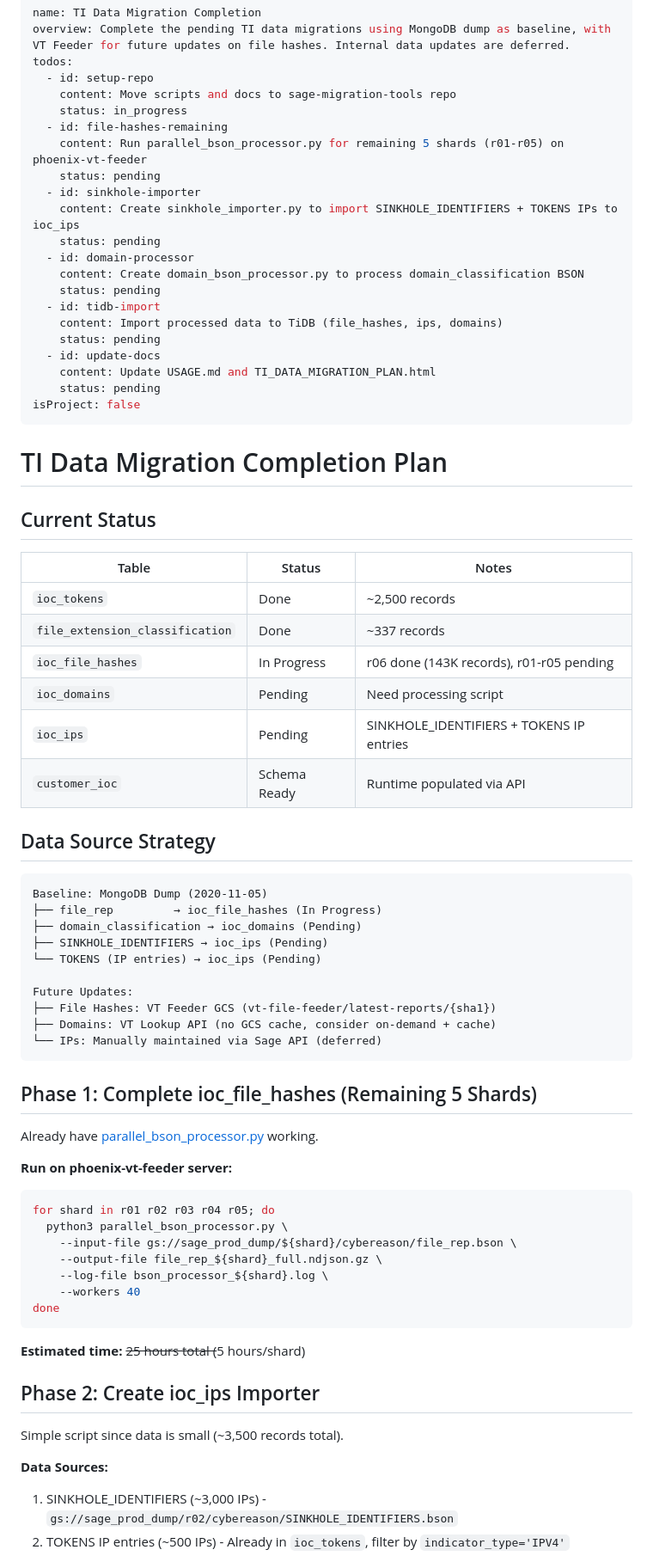
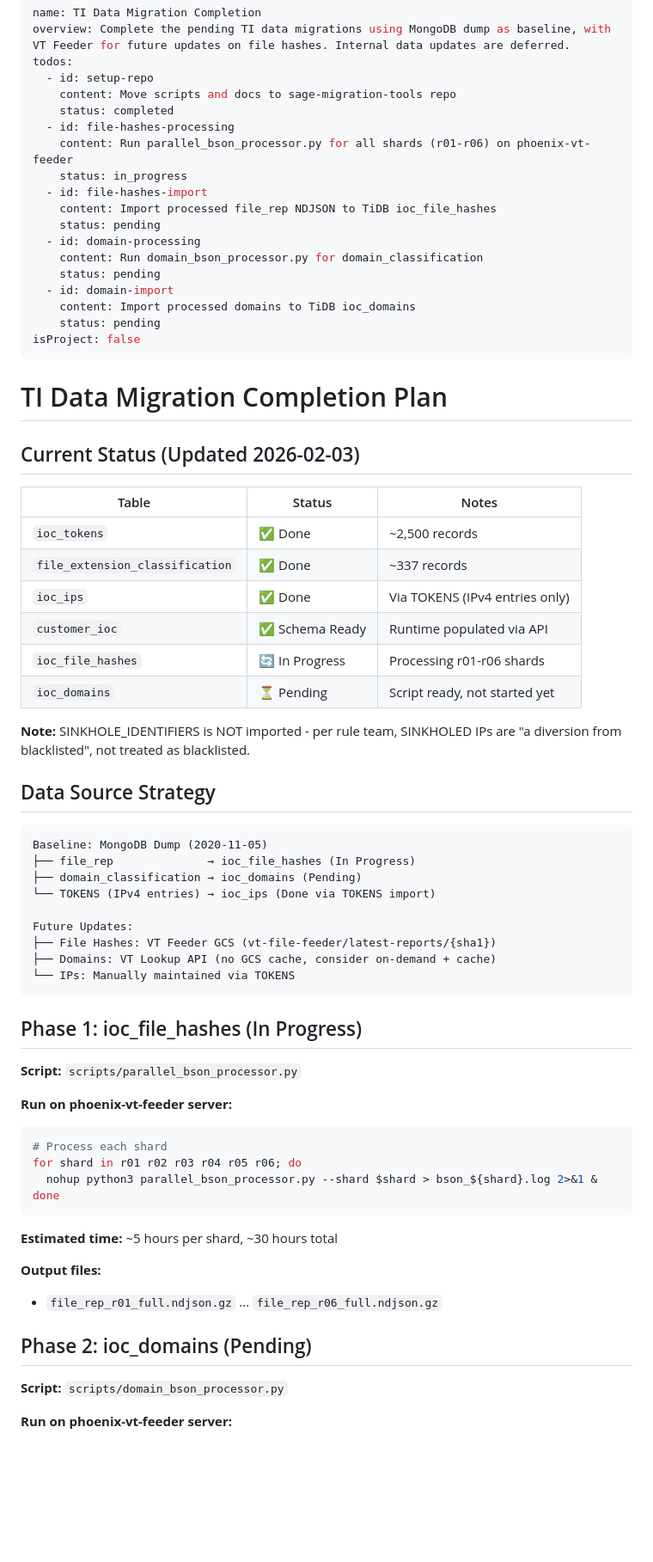
Before and after one commit to cr-tang/sage-migration-tools, a Markdown page: docs/MIGRATION_PLAN.md, the part around one of its changes. Shown at 86% size. GitHub-like rendering; blank space fills up the shorter version.

````diff
--- a/docs/MIGRATION_PLAN.md
+++ b/docs/MIGRATION_PLAN.md
@@ -4,79 +4,72 @@ overview: Complete the pending TI data migrations using MongoDB dump as baseline
 todos:
   - id: setup-repo
     content: Move scripts and docs to sage-migration-tools repo
+    status: completed
+  - id: file-hashes-processing
+    content: Run parallel_bson_processor.py for all shards (r01-r06) on phoenix-vt-feeder
     status: in_progress
-  - id: file-hashes-remaining
-    content: Run parallel_bson_processor.py for remaining 5 shards (r01-r05) on phoenix-vt-feeder
+  - id: file-hashes-import
+    content: Import processed file_rep NDJSON to TiDB ioc_file_hashes
     status: pending
-  - id: sinkhole-importer
-    content: Create sinkhole_importer.py to import SINKHOLE_IDENTIFIERS + TOKENS IPs to ioc_ips
+  - id: domain-processing
+    content: Run domain_bson_processor.py for domain_classification
     status: pending
-  - id: domain-processor
-    content: Create domain_bson_processor.py to process domain_classification BSON
-    status: pending
-  - id: tidb-import
-    content: Import processed data to TiDB (file_hashes, ips, domains)
-    status: pending
-  - id: update-docs
-    content: Update USAGE.md and TI_DATA_MIGRATION_PLAN.html
+  - id: domain-import
+    content: Import processed domains to TiDB ioc_domains
     status: pending
 isProject: false
 ---
 
 # TI Data Migration Completion Plan
 
-## Current Status
-
+## Current Status (Updated 2026-02-03)
 
 | Table                           | Status       | Notes                                    |
 | ------------------------------- | ------------ | ---------------------------------------- |
-| `ioc_tokens`                    | Done         | ~2,500 records                           |
-| `file_extension_classification` | Done         | ~337 records                             |
-| `ioc_file_hashes`               | In Progress  | r06 done (143K records), r01-r05 pending |
-| `ioc_domains`                   | Pending      | Need processing script                   |
-| `ioc_ips`                       | Pending      | SINKHOLE_IDENTIFIERS + TOKENS IP entries |
-| `customer_ioc`                  | Schema Ready | Runtime populated via API                |
+| `ioc_tokens`                    | ✅ Done      | ~2,500 records                           |
+| `file_extension_classification` | ✅ Done      | ~337 records                             |
+| `ioc_ips`                       | ✅ Done      | Via TOKENS (IPv4 entries only)           |
+| `customer_ioc`                  | ✅ Schema Ready | Runtime populated via API             |
+| `ioc_file_hashes`               | 🔄 In Progress | Processing r01-r06 shards              |
+| `ioc_domains`                   | ⏳ Pending   | Script ready, not started yet            |
 
+**Note:** SINKHOLE_IDENTIFIERS is NOT imported - per rule team, SINKHOLED IPs are "a diversion from blacklisted", not treated as blacklisted.
 
 ## Data Source Strategy
 
 ```
 Baseline: MongoDB Dump (2020-11-05)
-├── file_rep         → ioc_file_hashes (In Progress)
+├── file_rep              → ioc_file_hashes (In Progress)
 ├── domain_classification → ioc_domains (Pending)
-├── SINKHOLE_IDENTIFIERS → ioc_ips (Pending)
-└── TOKENS (IP entries) → ioc_ips (Pending)
+└── TOKENS (IPv4 entries) → ioc_ips (Done via TOKENS import)
 
 Future Updates:
 ├── File Hashes: VT Feeder GCS (vt-file-feeder/latest-reports/{sha1})
 ├── Domains: VT Lookup API (no GCS cache, consider on-demand + cache)
-└── IPs: Manually maintained via Sage API (deferred)
+└── IPs: Manually maintained via TOKENS
 ```
 
-## Phase 1: Complete ioc_file_hashes (Remaining 5 Shards)
+## Phase 1: ioc_file_hashes (In Progress)
 
-Already have [parallel_bson_processor.py](tools/scripts/parallel-bson-processor/parallel_bson_processor.py) working.
+**Script:** `scripts/parallel_bson_processor.py`
 
 **Run on phoenix-vt-feeder server:**
 
 ```bash
-for shard in r01 r02 r03 r04 r05; do
-  python3 parallel_bson_processor.py \
-    --input-file gs://sage_prod_dump/${shard}/cybereason/file_rep.bson \
-    --output-file file_rep_${shard}_full.ndjson.gz \
-    --log-file bson_processor_${shard}.log \
-    --workers 40
+# Process each shard
+for shard in r01 r02 r03 r04 r05 r06; do
+  nohup python3 parallel_bson_processor.py --shard $shard > bson_${shard}.log 2>&1 &
 done
 ```
 
-**Estimated time:** ~~25 hours total (~~5 hours/shard)
+**Estimated time:** ~5 hours per shard, ~30 hours total
 
-## Phase 2: Create ioc_ips Importer
+**Output files:**
+- `file_rep_r01_full.ndjson.gz` ... `file_rep_r06_full.ndjson.gz`
 
-Simple script since data is small (~3,500 records total).
+## Phase 2: ioc_domains (Pending)
 
-**Data Sources:**
+**Script:** `scripts/domain_bson_processor.py`
 
-1. SINKHOLE_IDENTIFIERS (~3,000 IPs) - `gs://sage_prod_dump/r02/cybereason/SINKHOLE_IDENTIFIERS.bson`
-2. TOKENS IP entries (~500 IPs) - Already in `ioc_tokens`, filter by `indicator_type='IPV4'`
+**Run on phoenix-vt-feeder server:**
 
````
Also changed, not shown: other parts of docs/MIGRATION_PLAN.md (+37 -90 lines).
